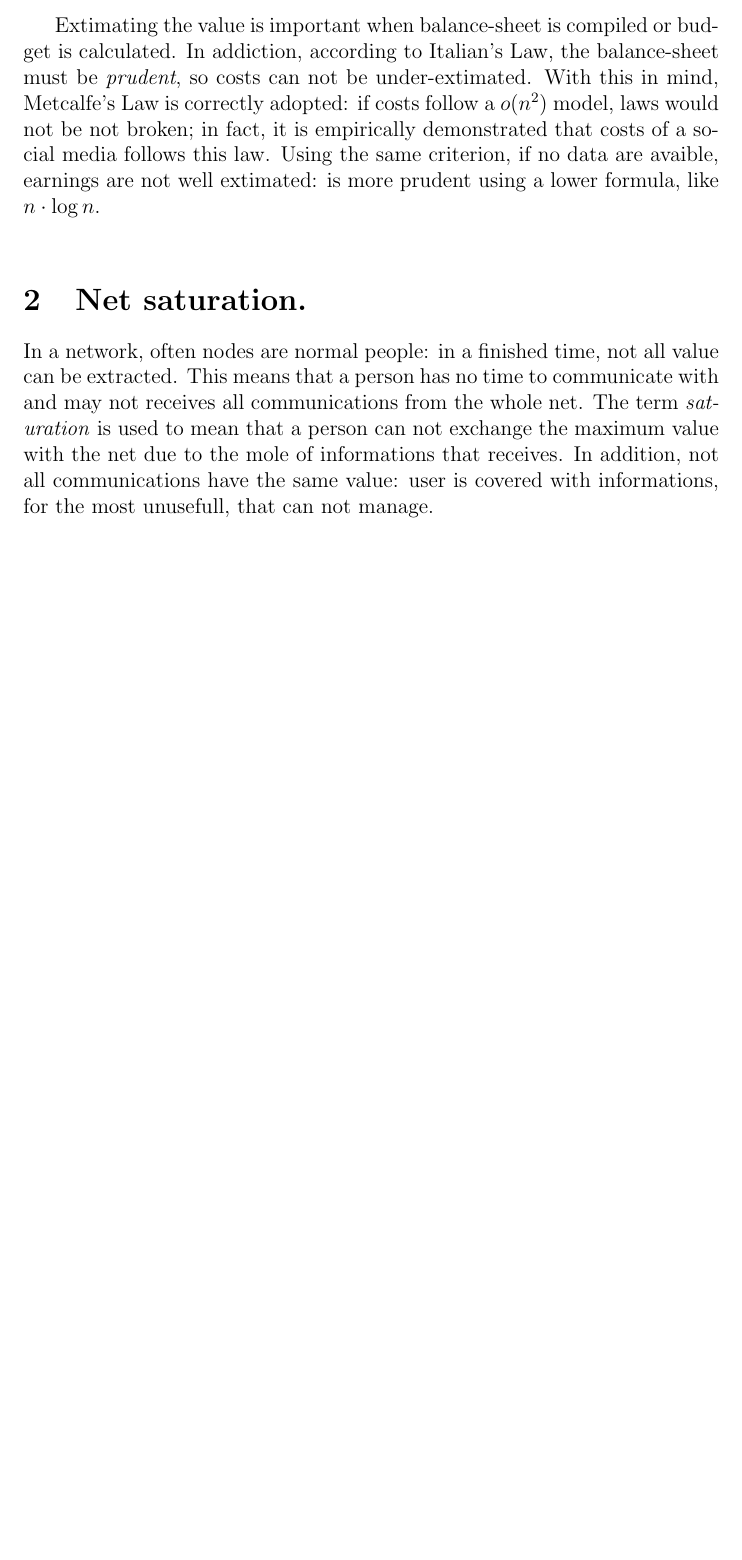
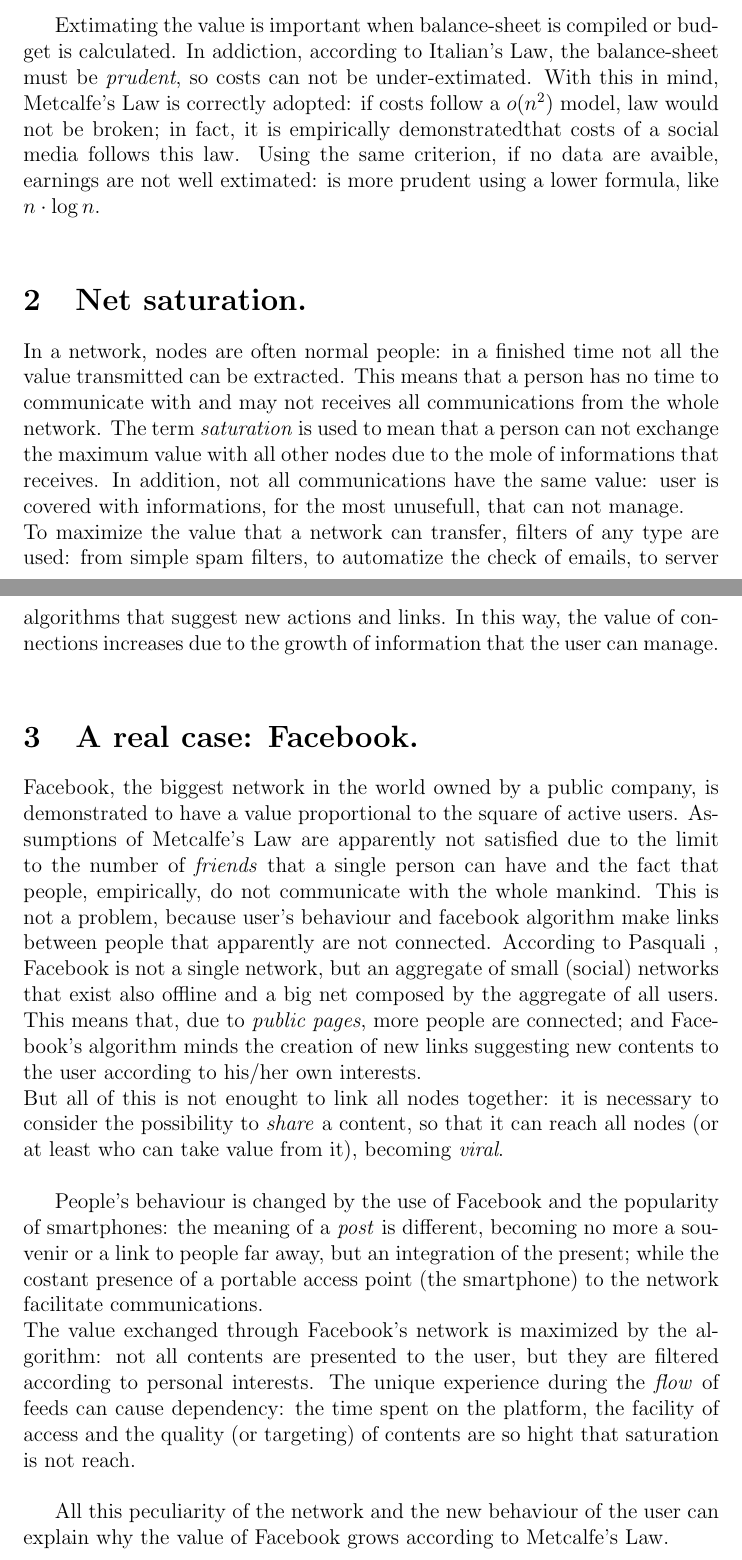
Before and after one commit to pkasela/Metcalfe-s-Law, a LaTeX document (Metcalfe.tex): part of page 2 of 2 before the commit and two parts of pages 2 and 3 of 3 after it, the two joined at a grey line, cut so that both start at the same text, the shorter picture padded with empty space. Compiled offline with pdfLaTeX.

Commit message:
Penso di aver messo quasi tutto

```diff
--- a/Metcalfe.tex
+++ b/Metcalfe.tex
@@ -29,13 +29,31 @@
 
 Extimating the value is important when balance-sheet is compiled or budget is calculated. In addiction, according to Italian's Law, the balance-sheet must be \textit{prudent}, so costs can not be under-extimated.
-With this in mind, Metcalfe's Law is correctly adopted: if costs follow a $o(n^2)$ model, laws would not be not broken; in fact, it is empirically demonstrated that costs of a social media follows this law.
+With this in mind, Metcalfe's Law is correctly adopted: if costs follow a $o(n^2)$ model, law would not be broken; in fact, it is empirically demonstrated%\footfullcite{Wechat}
+ that costs of a social media follows this law.
 Using the same criterion, if no data are avaible, earnings are not well extimated: is more prudent using a lower formula, like $n \cdot \log{n}$. \newline
 
 \section{Net saturation.}
-In a network, often nodes are normal people: in a finished time, not all value can be extracted.
-This means that a person has no time to communicate with and may not receives all communications from the whole net.
-The term \textit{saturation} is used to mean that a person can not exchange the maximum value with the net due to the mole of informations that receives.
-In addition, not all communications have the same value: user is covered with informations, for the most unusefull, that can not manage.
+In a network, nodes are often normal people: in a finished time not all the value transmitted can be extracted.
+This means that a person has no time to communicate with and may not receives all communications from the whole network.
+The term \textit{saturation} is used to mean that a person can not exchange the maximum value with all other nodes due to the mole of informations that receives.
+In addition, not all communications have the same value: user is covered with informations, for the most unusefull, that can not manage. \newline
+To maximize the value that a network can transfer, filters of any type are used: from simple spam filters, to automatize the check of emails, to server algorithms that suggest new actions and links.
+In this way, the value of connections increases due to the growth of information that the user can manage. \newline
+
+\section{A real case: Facebook.}
+Facebook, the biggest network in the world owned by a public company, is demonstrated to have a value proportional to the square of active users. %\footfullcite{Metcalfe}\footfullcite{Wechat}
+Assumptions of Metcalfe's Law are apparently not satisfied due to the limit to the number of \textit{friends} that a single person can have and the fact that people, empirically, do not communicate with the whole mankind.
+This is not a problem, because user's behaviour and facebook algorithm make links between people that apparently are not connected.
+According to Pasquali %\textcite{Pasquali}
+, Facebook is not a single network, but an aggregate of small (social) networks that exist also offline and a big net composed by the aggregate of all users.
+This means that, due to \textit{public pages}, more people are connected; and Facebook's algorithm minds the creation of new links suggesting new contents to the user according to his/her own interests. \newline
+But all of this is not enought to link all nodes together: it is necessary to consider the possibility to \textit{share} a content, so that it can reach all nodes (or at least who can take value from it), becoming \textit{viral}. \newline
+
+People's behaviour is changed by the use of Facebook and the popularity of smartphones: the meaning of a \textit{post} is different, becoming no more a souvenir or a link to people far away, but an integration of the present; while the costant presence of a portable access point (the smartphone) to the network facilitate communications. \newline
+The value exchanged through Facebook's network is maximized by the algorithm: not all contents are presented to the user, but they are filtered according to personal interests.
+The unique experience during the \textit{flow} of feeds can cause dependency: the time spent on the platform, the facility of access and the quality (or targeting) of contents are so hight that saturation is not reach. \newline
+
+All this peculiarity of the network and the new behaviour of the user can explain why the value of Facebook grows according to Metcalfe's Law.
 
 
 %\newpage
```
Also changed, not shown: Metcalfe.tex (18 more changed lines).
